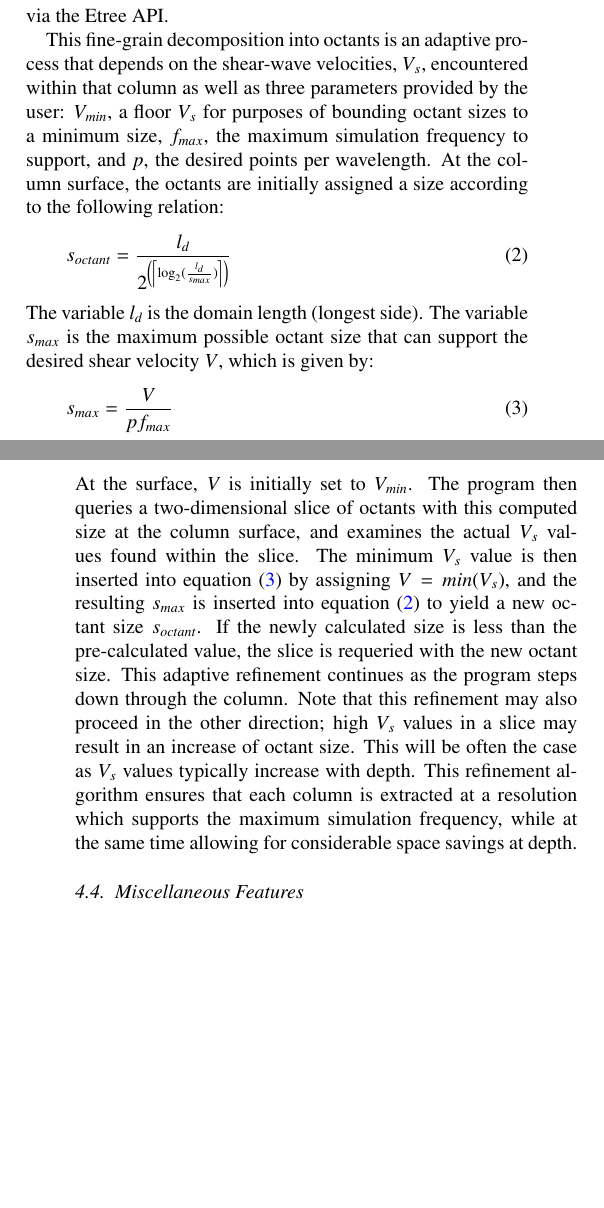
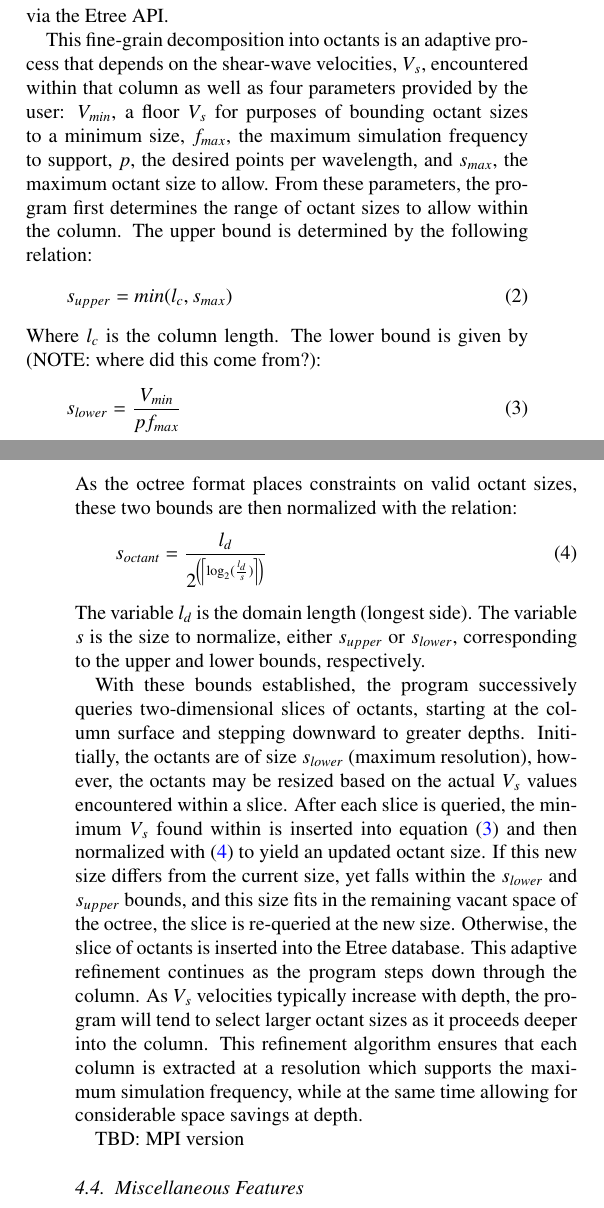
Before and after one commit to ricardotaborda/ucvm-cg-paper, a LaTeX paper (ucvm-cg-paper.tex, which reads running.tex): two parts of the columns of pages 8 and 9 of 12, joined at a grey line, cut so that both start at the same text, the shorter picture padded with empty space. Compiled offline with pdfLaTeX.

Commit message:
Feature section updates

```diff
--- a/running.tex
+++ b/running.tex
@@ -59,16 +59,24 @@ This domain is then spatially decomposed at a course-grained level, dividing the
 
 With this coarse decomposition complete, each column of the original domain may then be processed in sequence by \emph{ucvm2etree}, or in parallel, as is the case with the MPI version of this utility. To extract the material properties for a column, the program further decomposes the column into a collection of octants, bilinearly interpolates the $(x,y,z)$ coordinate of each octant to geographic coordinates, and then queries the user-provided list of velocity models to determine the $(V_p, V_s, \rho)$ payload for each. The octants are processed in a top-down fashion, starting at the surface and ending at the maximum depth of the domain. Filled octants are inserted into the Etree database via the Etree API.
 
-This fine-grain decomposition into octants is an adaptive process that depends on the shear-wave velocities, $V_s$, encountered within that column as well as three parameters provided by the user: $V_{min}$, a floor $V_s$ for purposes of bounding octant sizes to a minimum size, $f_{max}$, the maximum simulation frequency to support, and $p$, the desired points per wavelength. At the column surface, the octants are initially assigned a size according to the following relation:
+This fine-grain decomposition into octants is an adaptive process that depends on the shear-wave velocities, $V_s$, encountered within that column as well as four parameters provided by the user: $V_{min}$, a floor $V_s$ for purposes of bounding octant sizes to a minimum size, $f_{max}$, the maximum simulation frequency to support, $p$, the desired points per wavelength, and $s_{max}$, the maximum octant size to allow. From these parameters, the program first determines the range of octant sizes to allow within the column. The upper bound is determined by the following relation:
+\begin{equation}\label{eq:octant_upper}
+s_{upper} = min(l_c, s_{max})
+\end{equation}
+Where $l_c$ is the column length. The lower bound is given by (NOTE: where did this come from?):
+\begin{equation}\label{eq:octant_lower}
+s_{lower} = \frac{V_{min}}{p f_{max}}
+\end{equation}
+As the octree format places constraints on valid octant sizes, these two bounds are then normalized with the relation:
 \begin{equation}\label{eq:octant_size}
-s_{octant} = \frac{l_{d}}{ 2^{\left( \left\lceil \log_{2}(\frac{l_{d}}{s_{max}}) \right\rceil \right)} }
+s_{octant} = \frac{l_{d}}{ 2^{\left( \left\lceil \log_{2}(\frac{l_{d}}{s}) \right\rceil \right)} }
 \end{equation}
-The variable $l_{d}$ is the domain length (longest side). The variable $s_{max}$ is the maximum possible octant size that can support the desired shear velocity $V$, which is given by:
-\begin{equation}\label{eq:max_octant_size}
-s_{max} = \frac{V}{p f_{max}}
-\end{equation}
-At the surface, $V$ is initially set to $V_{min}$. The program then queries a two-dimensional slice of octants with this computed size at the column surface, and examines the actual $V_s$ values found within the slice. The minimum $V_s$ value is then inserted into equation (\ref{eq:max_octant_size}) by assigning $V = min(V_s)$, and the resulting $s_{max}$ is inserted into equation (\ref{eq:octant_size}) to yield a new octant size $s_{octant}$. If the newly calculated size is less than the pre-calculated value, the slice is requeried with the new octant size. This adaptive refinement continues as the program steps down through the column. Note that this refinement may also proceed in the other direction; high $V_s$ values in a slice may result in an increase of octant size. This will be often the case as $V_s$ values typically increase with depth. This refinement algorithm ensures that each column is extracted at a resolution which supports the maximum simulation frequency, while at the same time allowing for considerable space savings at depth.
+The variable $l_{d}$ is the domain length (longest side). The variable $s$ is the size to normalize, either $s_{upper}$ or $s_{lower}$, corresponding to the upper and lower bounds, respectively.
 
+With these bounds established, the program successively queries two-dimensional slices of octants, starting at the column surface and stepping downward to greater depths. Inititially, the octants are of size $s_{lower}$ (maximum resolution), however, the octants may be resized based on the actual $V_s$ values encountered within a slice. After each slice is queried, the minimum $V_s$ found within is inserted into equation (\ref{eq:octant_lower}) and then normalized with (\ref{eq:octant_size}) to yield an updated octant size. If this new size differs from the current size, yet falls within the $s_{lower}$ and $s_{upper}$ bounds, and this size fits in the remaining vacant space of the octree, the slice is re-queried at the new size. Otherwise, the slice of octants is inserted into the Etree database.
+This adaptive refinement continues as the program steps down through the column. As $V_s$ velocities typically increase with depth, the program will tend to select larger octant sizes as it proceeds deeper into the column. This refinement algorithm ensures that each column is extracted at a resolution which supports the maximum simulation frequency, while at the same time allowing for considerable space savings at depth.
+
+TBD: MPI version
 
 \subsection{Miscellaneous Features}
 
```
Also changed, not shown: running.tex (2 more changed lines).
